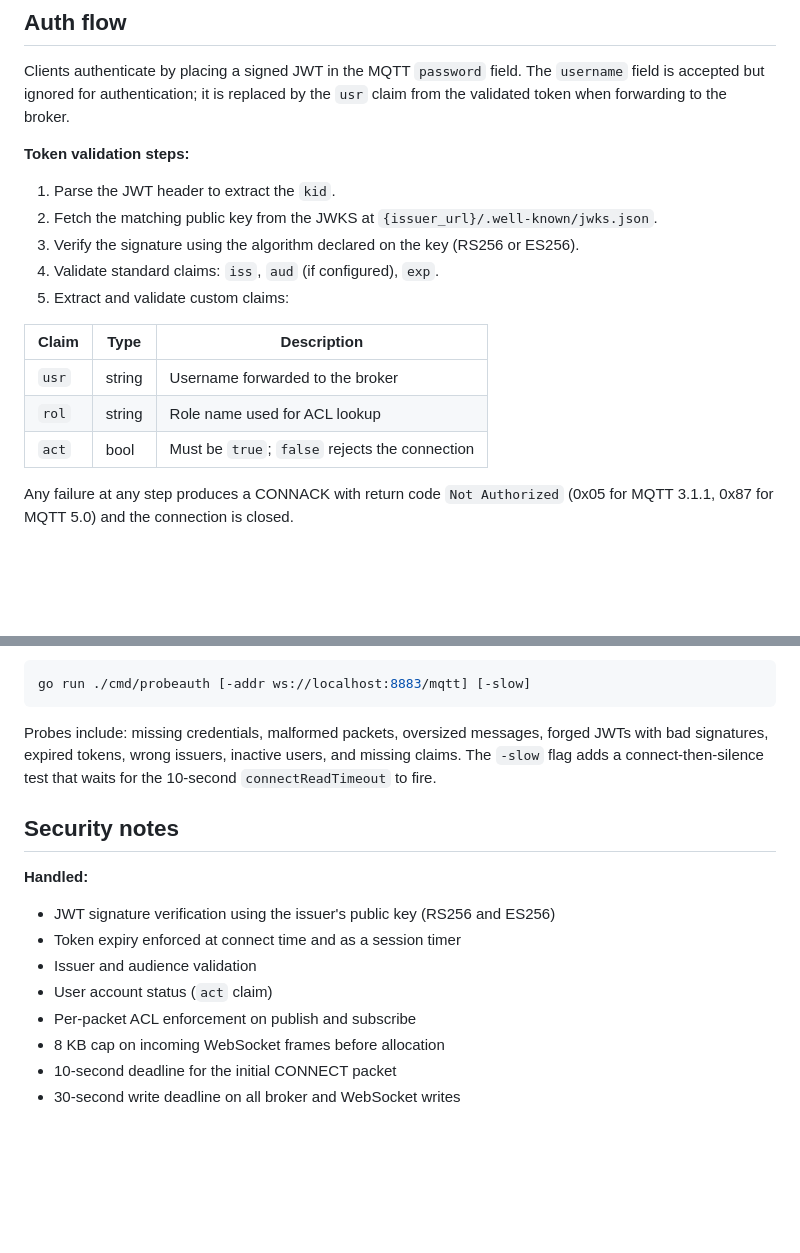
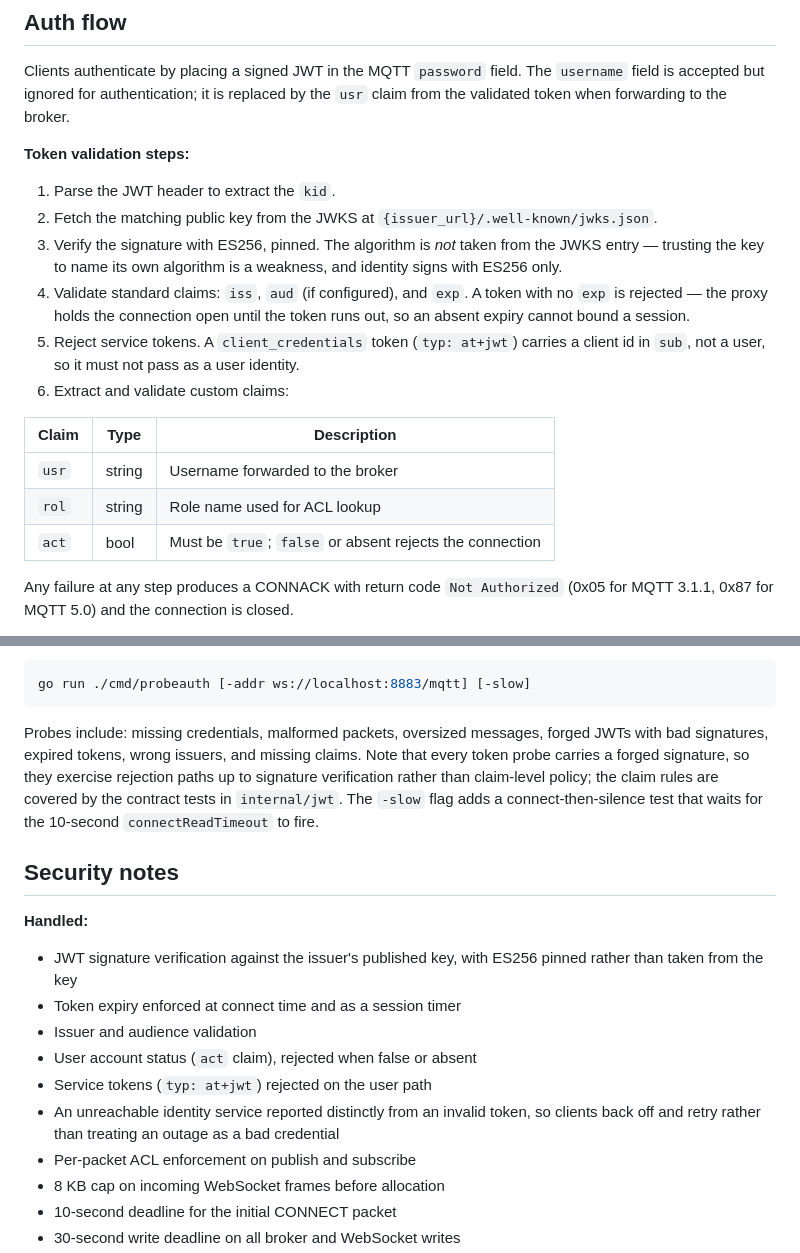
Before and after one commit to sweeney/mqttproxy, a Markdown page: README.md, 2 parts joined by grey strips. GitHub-like rendering; blank space fills up the shorter version.

Commit message:
Correct README claims that the swap invalidated
Three inaccuracies, one of them about security posture:

RS256 is no longer supported and the algorithm is no longer read off the
JWKS entry. common/auth pins ES256 and is ECDSA-only, and taking the
algorithm from the key was the weakness the swap closed — so documenting
it as a feature was exactly backwards.

probeauth does not probe inactive users. Every one of its token cases
carries a forged signature, so they all fail at signature verification
and never reach claim-level policy; the claim rules are covered by the
contract tests instead. Say what it actually does.

The exp requirement, service-token rejection and the distinct
keys-unavailable outcome were undocumented.

Also worth recording: the act gate was documented here and in the
walkthrough long before it existed in code. Nothing read the claim until
the previous commit, so the README described a check the proxy did not
perform. It is true now.

Co-Authored-By: Claude Opus 5 <noreply@anthropic.com>

````diff
--- a/README.md
+++ b/README.md
@@ -84,15 +84,16 @@ Clients authenticate by placing a signed JWT in the MQTT `password` field. The `
 
 1. Parse the JWT header to extract the `kid`.
 2. Fetch the matching public key from the JWKS at `{issuer_url}/.well-known/jwks.json`.
-3. Verify the signature using the algorithm declared on the key (RS256 or ES256).
-4. Validate standard claims: `iss`, `aud` (if configured), `exp`.
-5. Extract and validate custom claims:
+3. Verify the signature with ES256, pinned. The algorithm is *not* taken from the JWKS entry — trusting the key to name its own algorithm is a weakness, and identity signs with ES256 only.
+4. Validate standard claims: `iss`, `aud` (if configured), and `exp`. A token with no `exp` is rejected — the proxy holds the connection open until the token runs out, so an absent expiry cannot bound a session.
+5. Reject service tokens. A `client_credentials` token (`typ: at+jwt`) carries a client id in `sub`, not a user, so it must not pass as a user identity.
+6. Extract and validate custom claims:
 
 | Claim | Type   | Description                                    |
 |-------|--------|------------------------------------------------|
 | `usr` | string | Username forwarded to the broker               |
 | `rol` | string | Role name used for ACL lookup                  |
-| `act` | bool   | Must be `true`; `false` rejects the connection |
+| `act` | bool   | Must be `true`; `false` or absent rejects the connection |
 
 Any failure at any step produces a CONNACK with return code `Not Authorized` (0x05 for MQTT 3.1.1, 0x87 for MQTT 5.0) and the connection is closed.
 
@@ -151,15 +152,17 @@ The e2e suite covers: admin publish/subscribe, user subscribe-only, user publish
 go run ./cmd/probeauth [-addr ws://localhost:8883/mqtt] [-slow]
 ```
 
-Probes include: missing credentials, malformed packets, oversized messages, forged JWTs with bad signatures, expired tokens, wrong issuers, inactive users, and missing claims. The `-slow` flag adds a connect-then-silence test that waits for the 10-second `connectReadTimeout` to fire.
+Probes include: missing credentials, malformed packets, oversized messages, forged JWTs with bad signatures, expired tokens, wrong issuers, and missing claims. Note that every token probe carries a forged signature, so they exercise rejection paths up to signature verification rather than claim-level policy; the claim rules are covered by the contract tests in `internal/jwt`. The `-slow` flag adds a connect-then-silence test that waits for the 10-second `connectReadTimeout` to fire.
 
 ## Security notes
 
 **Handled:**
-- JWT signature verification using the issuer's public key (RS256 and ES256)
+- JWT signature verification against the issuer's published key, with ES256 pinned rather than taken from the key
 - Token expiry enforced at connect time and as a session timer
 - Issuer and audience validation
-- User account status (`act` claim)
+- User account status (`act` claim), rejected when false or absent
+- Service tokens (`typ: at+jwt`) rejected on the user path
+- An unreachable identity service reported distinctly from an invalid token, so clients back off and retry rather than treating an outage as a bad credential
 - Per-packet ACL enforcement on publish and subscribe
 - 8 KB cap on incoming WebSocket frames before allocation
 - 10-second deadline for the initial CONNECT packet
````
